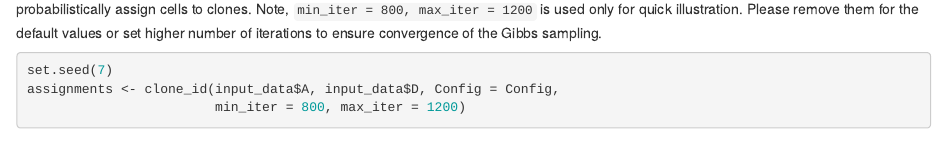
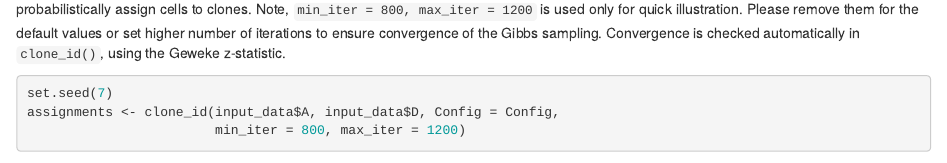
Before and after one commit to single-cell-genetics/cardelino, an R Markdown document (vignettes/vignette-cloneid.Rmd): the page in a window 1100 px wide, from 1970 px down. Rendered offline with R 4.5, knitr and Pandoc, with nearby package versions; drawn as R Markdown's standard HTML page in place of the format the file asks for; some code elsewhere in the file could not run offline.

Commit message:
Add information about covergence checking to vignette

````diff
--- a/vignettes/vignette-cloneid.Rmd
+++ b/vignettes/vignette-cloneid.Rmd
@@ -103,7 +103,7 @@ We can visualize the clonal tree structure obtained from `Canopy`:
 plot_tree(canopy_res$tree, orient = "v")
 ```
 
-The included dataset contains the A and D matrices, so combined with the Canopy tree object provided, we have the necessary input to probabilistically assign cells to clones. Note, `min_iter = 800, max_iter = 1200` is used only for quick illustration. Please remove them for the default values or set higher number of iterations to ensure convergence of the Gibbs sampling.
+The included dataset contains the A and D matrices, so combined with the Canopy tree object provided, we have the necessary input to probabilistically assign cells to clones. Note, `min_iter = 800, max_iter = 1200` is used only for quick illustration. Please remove them for the default values or set higher number of iterations to ensure convergence of the Gibbs sampling. Convergence is checked automatically in `clone_id()`, using the Geweke z-statistic.
 
 ```{r cell-assign}
 set.seed(7)
````
